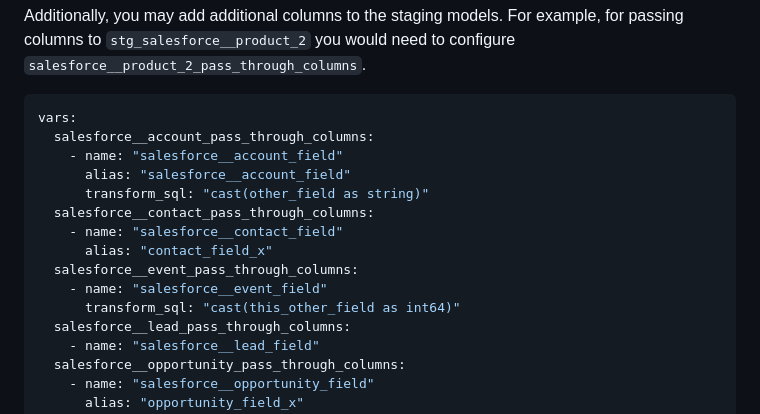
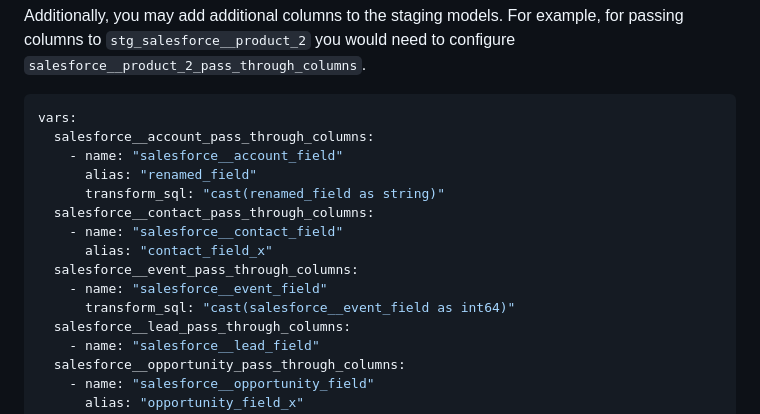
Before and after one commit to fivetran/dbt_salesforce, a Markdown page: README.md, the part around the change. Rendered like a GitHub page.

```diff
--- a/README.md
+++ b/README.md
@@ -134,14 +134,14 @@ Additionally, you may add additional columns to the staging models. For example,
 vars:
   salesforce__account_pass_through_columns:
     - name: "salesforce__account_field"
-      alias: "salesforce__account_field"
-      transform_sql: "cast(other_field as string)"
+      alias: "renamed_field"
+      transform_sql: "cast(renamed_field as string)"
   salesforce__contact_pass_through_columns:
     - name: "salesforce__contact_field"
       alias: "contact_field_x"
   salesforce__event_pass_through_columns:
     - name: "salesforce__event_field"
-      transform_sql: "cast(this_other_field as int64)"
+      transform_sql: "cast(salesforce__event_field as int64)"
   salesforce__lead_pass_through_columns:
     - name: "salesforce__lead_field"
   salesforce__opportunity_pass_through_columns:
```
